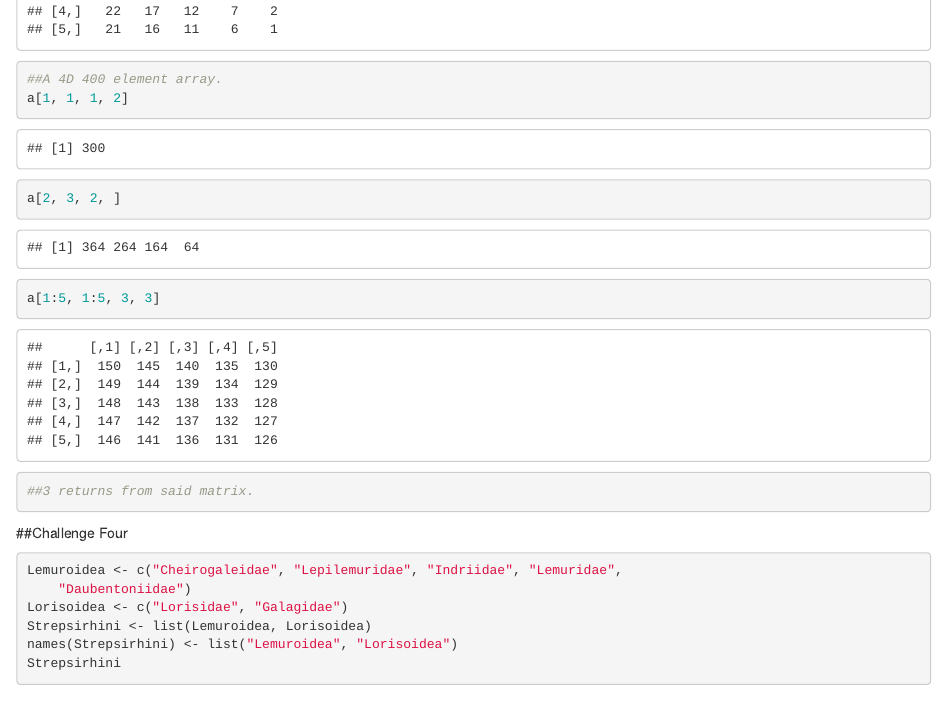
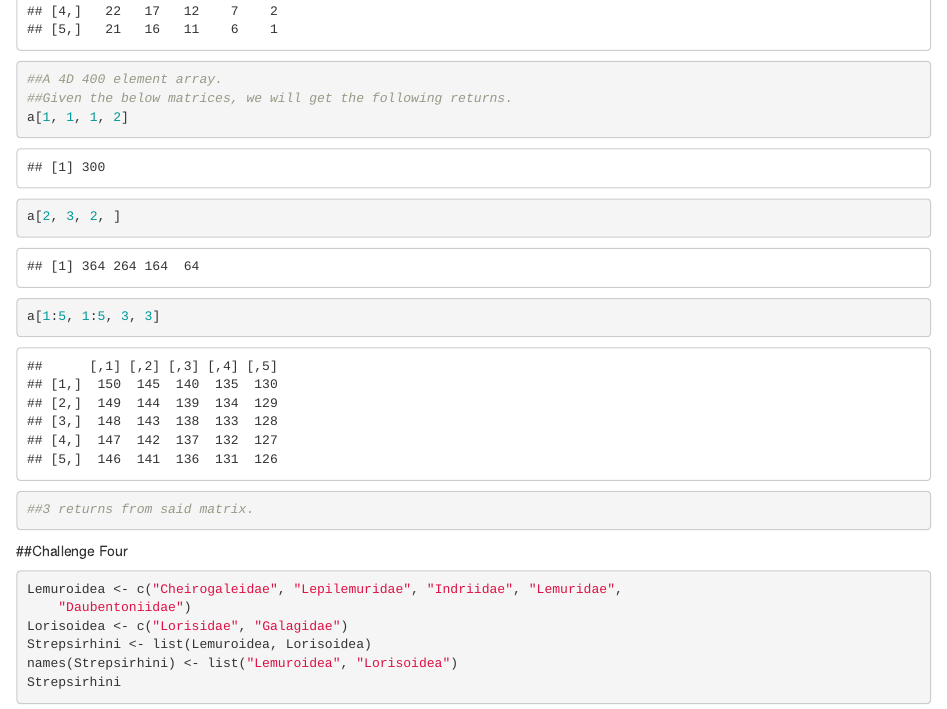
Before and after one commit to ZoeEAlbert/AN588-Week-2-Zealbert, an R Markdown document (zealbert_OriginalHomeworkCode_01.1.Rmd): the page in a window 1100 px wide, from 5110 px down. Rendered offline with R 4.5, knitr and Pandoc, with nearby package versions.

Commit message:
Final Push, with commentary/changes

```diff
--- a/zealbert_OriginalHomeworkCode_01.1.Rmd
+++ b/zealbert_OriginalHomeworkCode_01.1.Rmd
@@ -55,6 +55,7 @@ x
 a <- array(data = 400:1, dim = c(5, 5, 4, 4))
 a
 ##A 4D 400 element array.
+##Given the below matrices, we will get the following returns.
 a[1, 1, 1, 2]
 a[2, 3, 2, ]
 a[1:5, 1:5, 3, 3]
```
Also changed, not shown: zealbert_OriginalHomeworkCode_01.1.html.
